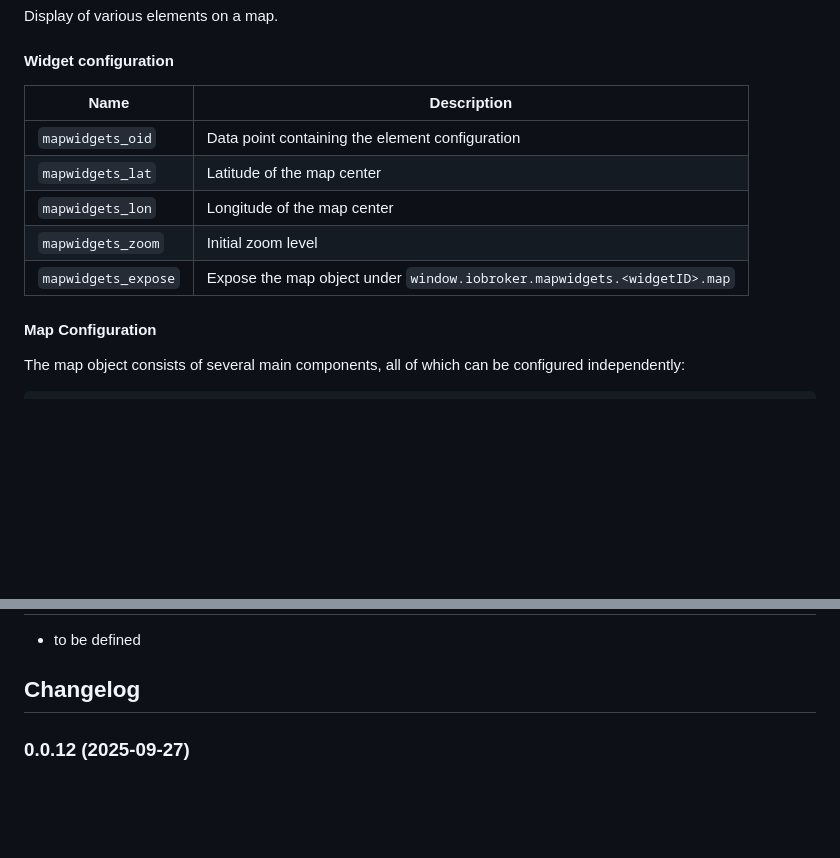
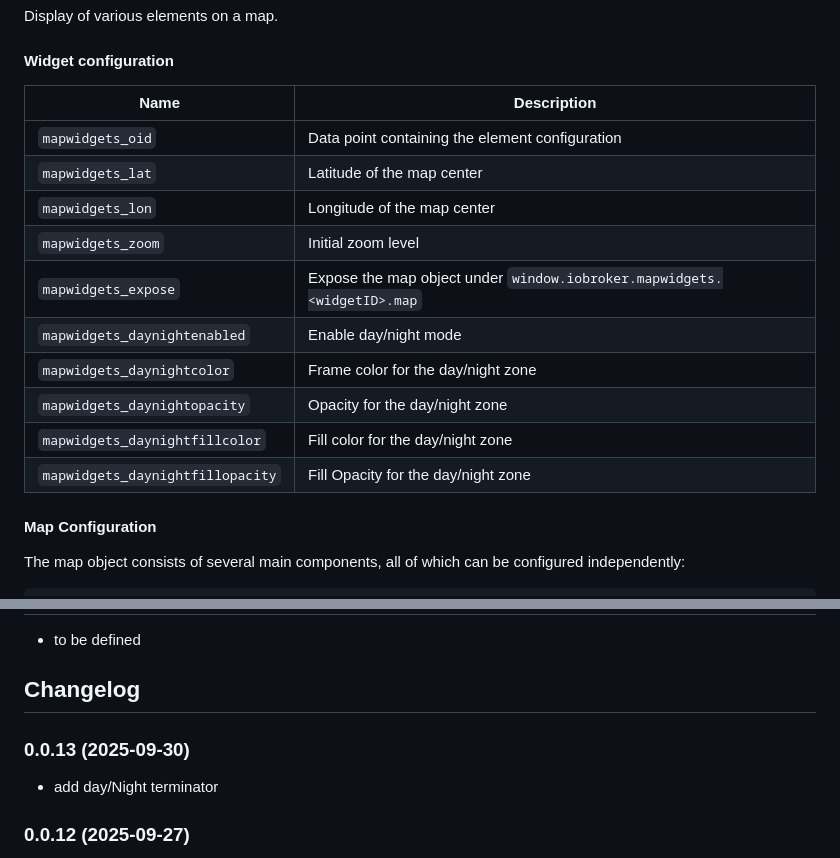
Before and after one commit to oweitman/ioBroker.vis-mapwidgets, a Markdown page: README.md, 2 parts joined by grey strips. GitHub-like rendering; blank space fills up the shorter version.

Commit message:
add documentation for day/night terminator

```diff
--- a/README.md
+++ b/README.md
@@ -50,13 +50,18 @@ Display of various elements on a map.
 
 #### Widget configuration
 
-| Name                | Description                                                             |
-| ------------------- | ----------------------------------------------------------------------- |
-| `mapwidgets_oid`    | Data point containing the element configuration                         |
-| `mapwidgets_lat`    | Latitude of the map center                                              |
-| `mapwidgets_lon`    | Longitude of the map center                                             |
-| `mapwidgets_zoom`   | Initial zoom level                                                      |
-| `mapwidgets_expose` | Expose the map object under `window.iobroker.mapwidgets.<widgetID>.map` |
+| Name                             | Description                                                             |
+| -------------------------------- | ----------------------------------------------------------------------- |
+| `mapwidgets_oid`                 | Data point containing the element configuration                         |
+| `mapwidgets_lat`                 | Latitude of the map center                                              |
+| `mapwidgets_lon`                 | Longitude of the map center                                             |
+| `mapwidgets_zoom`                | Initial zoom level                                                      |
+| `mapwidgets_expose`              | Expose the map object under `window.iobroker.mapwidgets.<widgetID>.map` |
+| `mapwidgets_daynightenabled`     | Enable day/night mode                                                   |
+| `mapwidgets_daynightcolor`       | Frame color for the day/night zone                                      |
+| `mapwidgets_daynightopacity`     | Opacity for the day/night zone                                          |
+| `mapwidgets_daynightfillcolor`   | Fill color for the day/night zone                                       |
+| `mapwidgets_daynightfillopacity` | Fill Opacity for the day/night zone                                     |
 
 #### Map Configuration
 
@@ -555,6 +560,11 @@ Waits for a global variable (or a nested property of `window`) to become availab
     Placeholder for the next version (at the beginning of the line):
     ### **WORK IN PROGRESS**
 -->
+
+### 0.0.13 (2025-09-30)
+
+- add day/Night terminator
+
 ### 0.0.12 (2025-09-27)
 
 - Another example of using the Geocoder plugin has been added,
```
